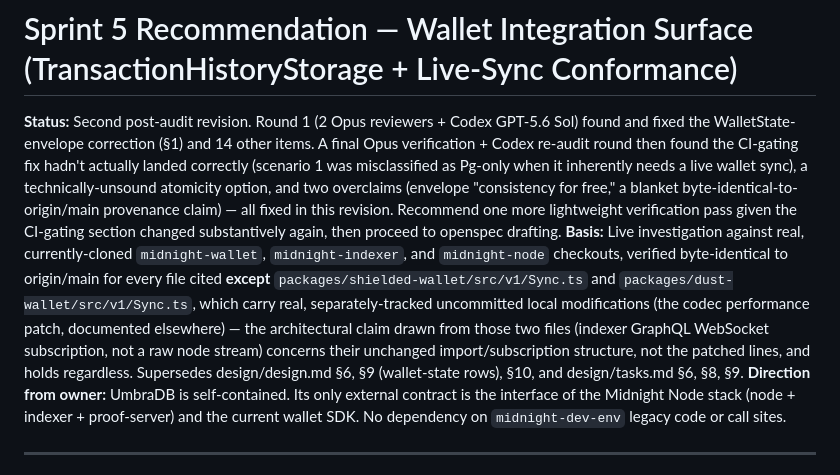
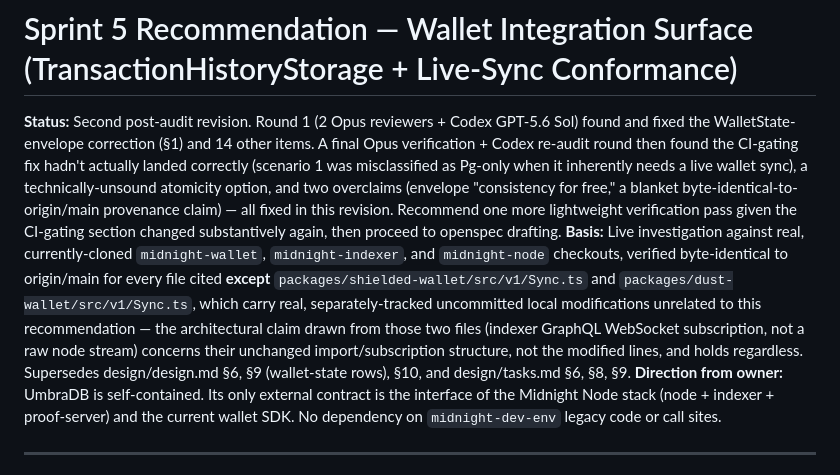
Before and after one commit to CharlesHoskinson/UmbraDB, a Markdown page: design/sprint-5-recommendation.md, the part around the change. Drawn GitHub-style.

Commit message:
Remove unrelated codec-patch reference from provenance note

```diff
--- a/design/sprint-5-recommendation.md
+++ b/design/sprint-5-recommendation.md
@@ -1,7 +1,7 @@
 # Sprint 5 Recommendation — Wallet Integration Surface (TransactionHistoryStorage + Live-Sync Conformance)
 
 **Status:** Second post-audit revision. Round 1 (2 Opus reviewers + Codex GPT-5.6 Sol) found and fixed the WalletState-envelope correction (§1) and 14 other items. A final Opus verification + Codex re-audit round then found the CI-gating fix hadn't actually landed correctly (scenario 1 was misclassified as Pg-only when it inherently needs a live wallet sync), a technically-unsound atomicity option, and two overclaims (envelope "consistency for free," a blanket byte-identical-to-origin/main provenance claim) — all fixed in this revision. Recommend one more lightweight verification pass given the CI-gating section changed substantively again, then proceed to openspec drafting.
-**Basis:** Live investigation against real, currently-cloned `midnight-wallet`, `midnight-indexer`, and `midnight-node` checkouts, verified byte-identical to origin/main for every file cited **except** `packages/shielded-wallet/src/v1/Sync.ts` and `packages/dust-wallet/src/v1/Sync.ts`, which carry real, separately-tracked uncommitted local modifications (the codec performance patch, documented elsewhere) — the architectural claim drawn from those two files (indexer GraphQL WebSocket subscription, not a raw node stream) concerns their unchanged import/subscription structure, not the patched lines, and holds regardless. Supersedes design/design.md §6, §9 (wallet-state rows), §10, and design/tasks.md §6, §8, §9.
+**Basis:** Live investigation against real, currently-cloned `midnight-wallet`, `midnight-indexer`, and `midnight-node` checkouts, verified byte-identical to origin/main for every file cited **except** `packages/shielded-wallet/src/v1/Sync.ts` and `packages/dust-wallet/src/v1/Sync.ts`, which carry real, separately-tracked uncommitted local modifications unrelated to this recommendation — the architectural claim drawn from those two files (indexer GraphQL WebSocket subscription, not a raw node stream) concerns their unchanged import/subscription structure, not the modified lines, and holds regardless. Supersedes design/design.md §6, §9 (wallet-state rows), §10, and design/tasks.md §6, §8, §9.
 **Direction from owner:** UmbraDB is self-contained. Its only external contract is the interface of the Midnight Node stack (node + indexer + proof-server) and the current wallet SDK. No dependency on `midnight-dev-env` legacy code or call sites.
 
 ---
```
